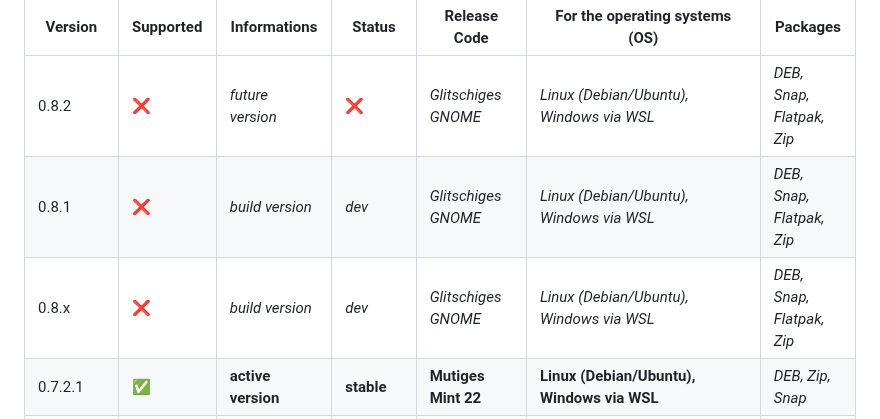
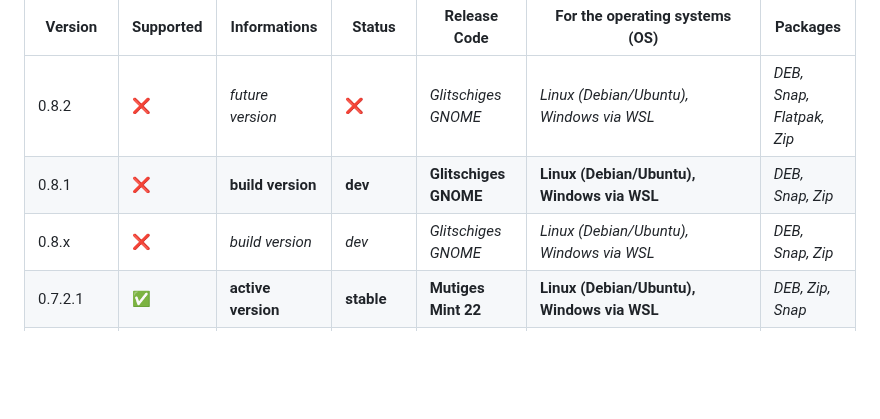
Before and after one commit to NachtsternBuild/fastboot-assistant, a Markdown page: SECURITY.md, the part around the change. GitHub-like rendering; blank space fills up the shorter version.

```diff
--- a/SECURITY.md
+++ b/SECURITY.md
@@ -21,8 +21,8 @@
 | Version     | Supported          | Informations                 | Status            | Release Code                 | For the operating systems (OS)                             | Packages                   |
 | ----------- | ------------------ | ---------------------------- | ----------------- | ---------------------------- | ---------------------------------------------------------- | -------------------------- |
 | 0.8.2       | :x:                | *future version*             | :x:               | *Glitschiges GNOME*          | *Linux (Debian/Ubuntu), Windows via WSL*                   | *DEB, Snap, Flatpak, Zip*  |
-| 0.8.1       | :x:                | *build version*              | *dev*             | *Glitschiges GNOME*          | *Linux (Debian/Ubuntu), Windows via WSL*                   | *DEB, Snap, Flatpak, Zip*  |
-| 0.8.x       | :x:                | *build version*              | *dev*             | *Glitschiges GNOME*          | *Linux (Debian/Ubuntu), Windows via WSL*                   | *DEB, Snap, Flatpak, Zip*  |
+| 0.8.1       | :x:                | **build version**            | **dev**           | **Glitschiges GNOME**        | **Linux (Debian/Ubuntu), Windows via WSL**                 | *DEB, Snap, Zip*           |
+| 0.8.x       | :x:                | *build version*              | *dev*             | *Glitschiges GNOME*          | *Linux (Debian/Ubuntu), Windows via WSL*                   | *DEB, Snap, Zip*           |
 | 0.7.2.1     | :white_check_mark: | **active version**           | **stable**        | **Mutiges Mint 22**          | **Linux (Debian/Ubuntu), Windows via WSL**                 | *DEB, Zip, Snap*           |
 | 0.7.2       | :white_check_mark: | **active version**           | **stable**        | **Mutiges Mint 21.3**        | **Linux (Debian/Ubuntu), Windows via WSL**                 | *DEB, Zip, Snap*           |
 | 0.7.1       | :x:                | *old version*                | *beta*            | *Mutiges Mint 20.3*          | *Linux (Debian/Ubuntu), Windows via WSL*                   | *DEB, Zip, exp. Snap*      |
```
